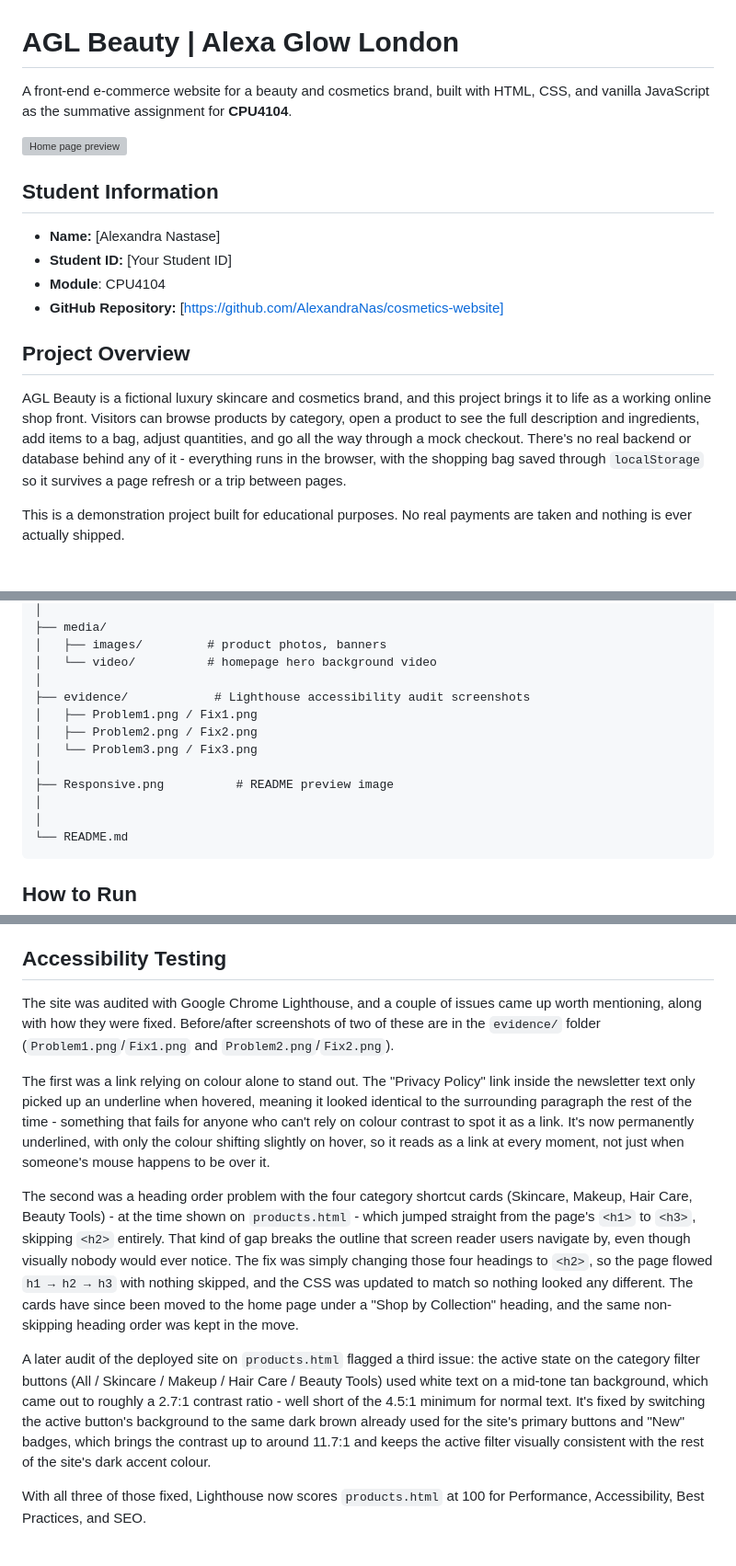
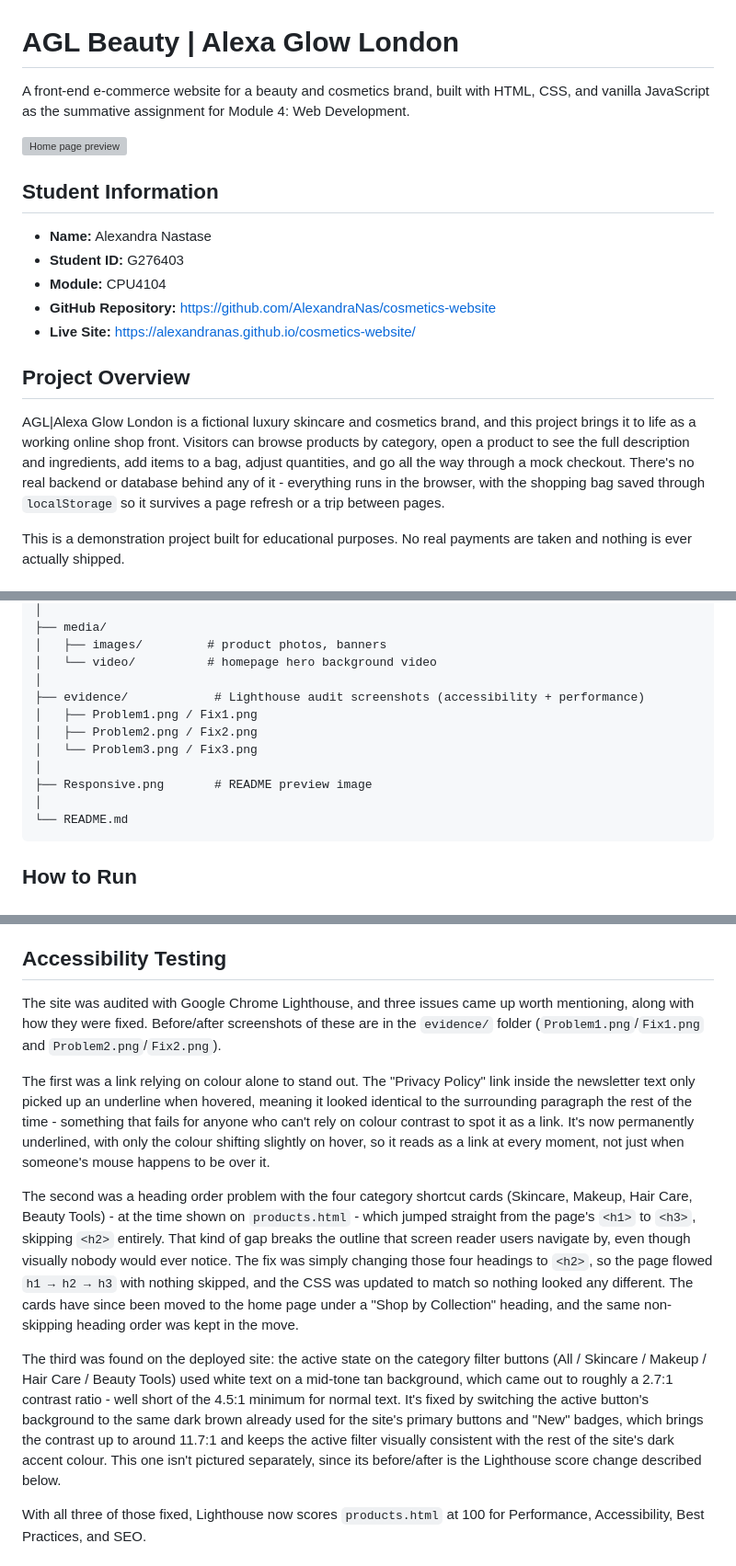
Before and after one commit to AlexandraNas/cosmetics-website, a Markdown page: README.md, 3 parts joined by grey strips. Shown at 92% size. Drawn GitHub-style; grey boxes are pictures that could not be loaded.

````diff
--- a/README.md
+++ b/README.md
@@ -1,19 +1,20 @@
 # AGL Beauty | Alexa Glow London
 
-A front-end e-commerce website for a beauty and cosmetics brand, built with HTML, CSS, and vanilla JavaScript as the summative assignment for **CPU4104**.
+A front-end e-commerce website for a beauty and cosmetics brand, built with HTML, CSS, and vanilla JavaScript as the summative assignment for Module 4: Web Development.
 
 ![Home page preview](Responsive.png)
 
 ## Student Information
 
-- **Name:** [Alexandra Nastase]
-- **Student ID:** [Your Student ID]
-- **Module**: CPU4104
-- **GitHub Repository:** [https://github.com/AlexandraNas/cosmetics-website]
+- **Name:** Alexandra Nastase
+- **Student ID:** G276403
+- **Module:** CPU4104
+- **GitHub Repository:** https://github.com/AlexandraNas/cosmetics-website
+- **Live Site:** https://alexandranas.github.io/cosmetics-website/
 
 ## Project Overview
 
-AGL Beauty is a fictional luxury skincare and cosmetics brand, and this project brings it to life as a working online shop front. Visitors can browse products by category, open a product to see the full description and ingredients, add items to a bag, adjust quantities, and go all the way through a mock checkout. There's no real backend or database behind any of it - everything runs in the browser, with the shopping bag saved through `localStorage` so it survives a page refresh or a trip between pages.
+AGL|Alexa Glow London is a fictional luxury skincare and cosmetics brand, and this project brings it to life as a working online shop front. Visitors can browse products by category, open a product to see the full description and ingredients, add items to a bag, adjust quantities, and go all the way through a mock checkout. There's no real backend or database behind any of it - everything runs in the browser, with the shopping bag saved through `localStorage` so it survives a page refresh or a trip between pages.
 
 This is a demonstration project built for educational purposes. No real payments are taken and nothing is ever actually shipped.
 
@@ -93,13 +94,12 @@ AGL-Beauty/
 │   ├── images/         # product photos, banners
 │   └── video/          # homepage hero background video
 │
-├── evidence/            # Lighthouse accessibility audit screenshots
+├── evidence/            # Lighthouse audit screenshots (accessibility + performance)
 │   ├── Problem1.png / Fix1.png
 │   ├── Problem2.png / Fix2.png
 │   └── Problem3.png / Fix3.png
 │
-├── Responsive.png          # README preview image
-│
+├── Responsive.png       # README preview image
 │
 └── README.md
 ```
@@ -126,13 +126,13 @@ This is a front-end-only project - there's no real backend, database, or payment
 
 ## Accessibility Testing
 
-The site was audited with Google Chrome Lighthouse, and a couple of issues came up worth mentioning, along with how they were fixed. Before/after screenshots of two of these are in the `evidence/` folder (`Problem1.png`/`Fix1.png` and `Problem2.png`/`Fix2.png`).
+The site was audited with Google Chrome Lighthouse, and three issues came up worth mentioning, along with how they were fixed. Before/after screenshots of these are in the `evidence/` folder (`Problem1.png`/`Fix1.png` and `Problem2.png`/`Fix2.png`).
 
 The first was a link relying on colour alone to stand out. The "Privacy Policy" link inside the newsletter text only picked up an underline when hovered, meaning it looked identical to the surrounding paragraph the rest of the time - something that fails for anyone who can't rely on colour contrast to spot it as a link. It's now permanently underlined, with only the colour shifting slightly on hover, so it reads as a link at every moment, not just when someone's mouse happens to be over it.
 
 The second was a heading order problem with the four category shortcut cards (Skincare, Makeup, Hair Care, Beauty Tools) - at the time shown on `products.html` - which jumped straight from the page's `<h1>` to `<h3>`, skipping `<h2>` entirely. That kind of gap breaks the outline that screen reader users navigate by, even though visually nobody would ever notice. The fix was simply changing those four headings to `<h2>`, so the page flowed `h1 → h2 → h3` with nothing skipped, and the CSS was updated to match so nothing looked any different. The cards have since been moved to the home page under a "Shop by Collection" heading, and the same non-skipping heading order was kept in the move.
 
-A later audit of the deployed site on `products.html` flagged a third issue: the active state on the category filter buttons (All / Skincare / Makeup / Hair Care / Beauty Tools) used white text on a mid-tone tan background, which came out to roughly a 2.7:1 contrast ratio - well short of the 4.5:1 minimum for normal text. It's fixed by switching the active button's background to the same dark brown already used for the site's primary buttons and "New" badges, which brings the contrast up to around 11.7:1 and keeps the active filter visually consistent with the rest of the site's dark accent colour.
+The third was found on the deployed site: the active state on the category filter buttons (All / Skincare / Makeup / Hair Care / Beauty Tools) used white text on a mid-tone tan background, which came out to roughly a 2.7:1 contrast ratio - well short of the 4.5:1 minimum for normal text. It's fixed by switching the active button's background to the same dark brown already used for the site's primary buttons and "New" badges, which brings the contrast up to around 11.7:1 and keeps the active filter visually consistent with the rest of the site's dark accent colour. This one isn't pictured separately, since its before/after is the Lighthouse score change described below.
 
 With all three of those fixed, Lighthouse now scores `products.html` at 100 for Performance, Accessibility, Best Practices, and SEO.
 
````
Also changed, not shown: other parts of README.md (+1 -1 lines).
